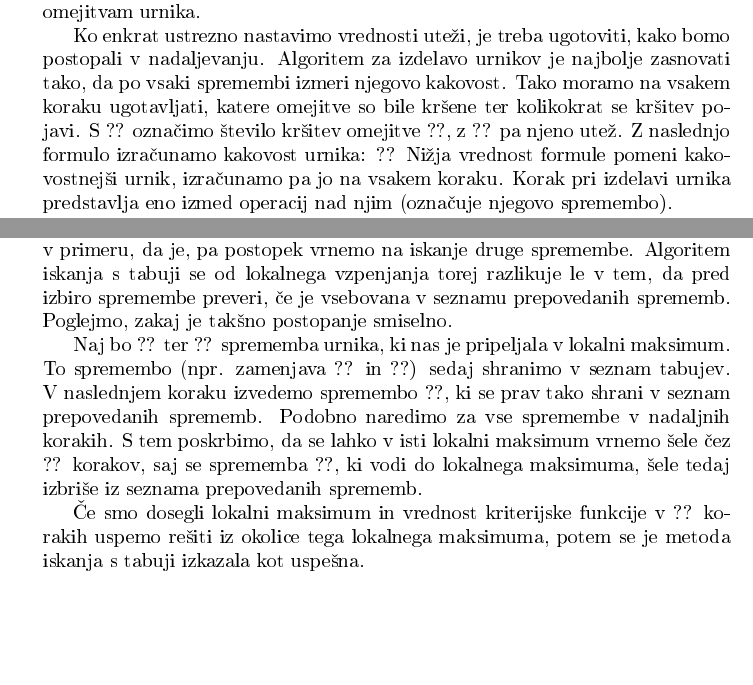
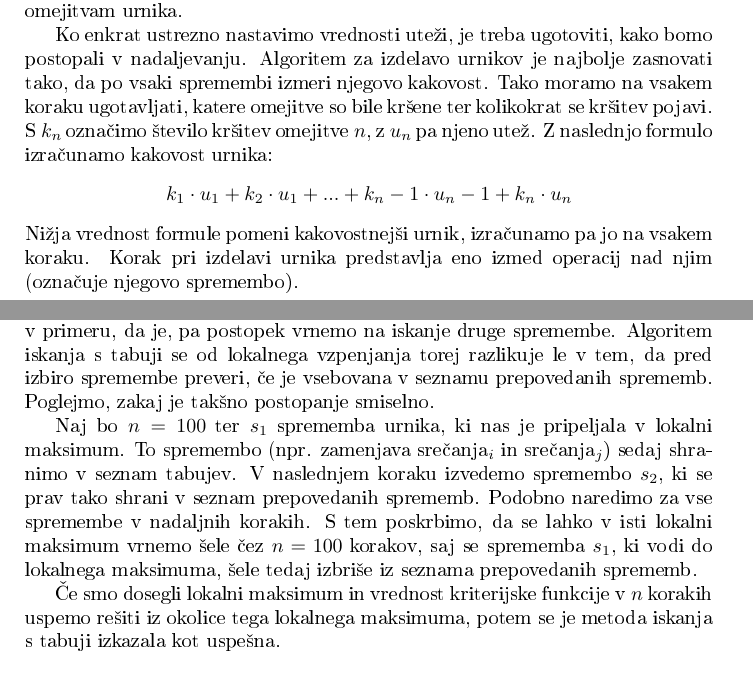
Before and after one commit to jbartool/racunalniski-praktikum1, a LaTeX paper (06-uvod-v-latex/urnik/urnik.tex): two parts of pages 5 and 9 of 10, joined at a grey line, cut so that both start at the same text, the shorter picture padded with empty space. The pictures show the PDF file 06-uvod-v-latex/urnik/urnik.pdf that the author committed with the source.

Commit message:
dodal matematične formule

```diff
--- a/06-uvod-v-latex/urnik/urnik.tex
+++ b/06-uvod-v-latex/urnik/urnik.tex
@@ -240,10 +241,10 @@ takrat, ko algoritem v osnovi ne zadosti strogim omejitvam urnika.
 Ko enkrat ustrezno nastavimo vrednosti uteži, je treba ugotoviti, kako bomo postopali
 v nadaljevanju. Algoritem za izdelavo urnikov je najbolje zasnovati tako, da po vsaki
 spremembi izmeri njegovo kakovost. Tako moramo na vsakem koraku ugotavljati, katere
-omejitve so bile kršene ter kolikokrat se kršitev pojavi. S ?? označimo število
-kršitev omejitve ??, z ?? pa njeno utež. Z naslednjo formulo izračunamo
+omejitve so bile kršene ter kolikokrat se kršitev pojavi. S \(k_n\) označimo število
+kršitev omejitve \(n\), z \(u_n\) pa njeno utež. Z naslednjo formulo izračunamo
 kakovost urnika:
-??
+\[ k_1 \cdot u_1 + k_2 \cdot u_1 + ... + k_n-1 \cdot u_n-1 + k_n \cdot u_n \]
 Nižja vrednost formule pomeni kakovostnejši urnik, izračunamo pa jo na vsakem koraku.
 Korak pri izdelavi urnika predstavlja eno izmed operacij nad njim (označuje njegovo
 spremembo).
@@ -453,6 +454,3 @@ sistematičen način odpraviti to težavo.
 Glede na to, da bi naj iskanje s tabuji odpravilo problem vračanja v isti lokalni maksimum,
 prepovedujemo izvajanje sprememb, s katerimi bi se vrnili v že najden lokalni maksimum.
 
-Rešitev se ponuja kar sama - za naslednjih ?? korakov prepovemo vsako spremembo, ki jo
-opravimo v koraku optimizacije. Izbira konstante ?? je odvisna od samega problema, saj
-ne obstaja neki splošen ??, ki bi nas v vsakem primeru pripeljal iz lokalnega ekstrema.
@@ -463,15 +464,15 @@ Algoritem iskanja s tabuji se od lokalnega vzpenjanja torej razlikuje le v tem,
 izbiro spremembe preveri, če je vsebovana v seznamu prepovedanih sprememb. Poglejmo, zakaj
 je takšno postopanje smiselno.
 
-Naj bo ?? ter ?? sprememba urnika, ki nas je pripeljala v lokalni maksimum. To
-spremembo (npr. zamenjava ?? in ??) sedaj shranimo v
-seznam tabujev. V naslednjem koraku izvedemo spremembo ??, ki se prav tako shrani v
+Naj bo \(n = 100 \) ter \(s_1 \) sprememba urnika, ki nas je pripeljala v lokalni maksimum. To
+spremembo (npr. zamenjava srečanja\(_{i} \) in srečanja\(_{j} \)) sedaj shranimo v
+seznam tabujev. V naslednjem koraku izvedemo spremembo \(s_2 \), ki se prav tako shrani v
 seznam prepovedanih sprememb. Podobno naredimo za vse spremembe v nadaljnih korakih. S
-tem poskrbimo, da se lahko v isti lokalni maksimum vrnemo šele čez ?? korakov, saj
-se sprememba ??, ki vodi do lokalnega maksimuma, šele tedaj izbriše iz seznama
+tem poskrbimo, da se lahko v isti lokalni maksimum vrnemo šele čez \(n =100 \) korakov, saj
+se sprememba \(s_1\), ki vodi do lokalnega maksimuma, šele tedaj izbriše iz seznama
 prepovedanih sprememb.
 
-Če smo dosegli lokalni maksimum in vrednost kriterijske funkcije v ?? korakih uspemo
+Če smo dosegli lokalni maksimum in vrednost kriterijske funkcije v \( n\) korakih uspemo
 rešiti iz okolice tega lokalnega maksimuma, potem se je metoda iskanja s tabuji izkazala
 kot uspešna.
 
@@ -499,14 +500,14 @@ točk, oziroma ki ima največjo vrednost kriterijske funkcije.
 
       \item Zanko izvajamo, dokler ne dosežemo enega izmed ustavitvenih pogojev.
 
-      \item Rešitev ??, ki smo jo dobili s pomočjo požrešne metode, izboljšamo z lokalnim vzpenjanjem
+      \item Rešitev \(r \), ki smo jo dobili s pomočjo požrešne metode, izboljšamo z lokalnim vzpenjanjem
       ali iskanjem s tabuji. Kot je že bilo povedano, je iskanje s tabuji nekoliko primernejša metoda,
       saj nas bo lažje pripeljala iz lokalnega maksimuma, do katerega smo prišli s požrešno metodo.
       Vsekakor pa ni nič narobe, če srečo poskusimo tudi z lokalnim vzpenjanjem.
 
-      \item Na vsakem koraku ocenimo izboljšamo rešitev ??. Če je vrednost kriterijske funkcije
+      \item Na vsakem koraku ocenimo izboljšamo rešitev \( r\). Če je vrednost kriterijske funkcije
       za trenutno rešitev prešla zastavljeno zadovoljivo mejo, potem se program zaključi. Prav tako
-      se zaključi, če po ?? korakih še vedno tičimo v istem lokalnem maksimumu.
+      se zaključi, če po \( n\) korakih še vedno tičimo v istem lokalnem maksimumu.
 \end{enumerate}
 %
 % Spodnja vrstica ne začne novega odstavka, zato ne bi smela biti zamaknjena.
```
Also changed, not shown: 06-uvod-v-latex/urnik/urnik.pdf, 06-uvod-v-latex/urnik/urnik.tex (18 more changed lines), 5 other files.
